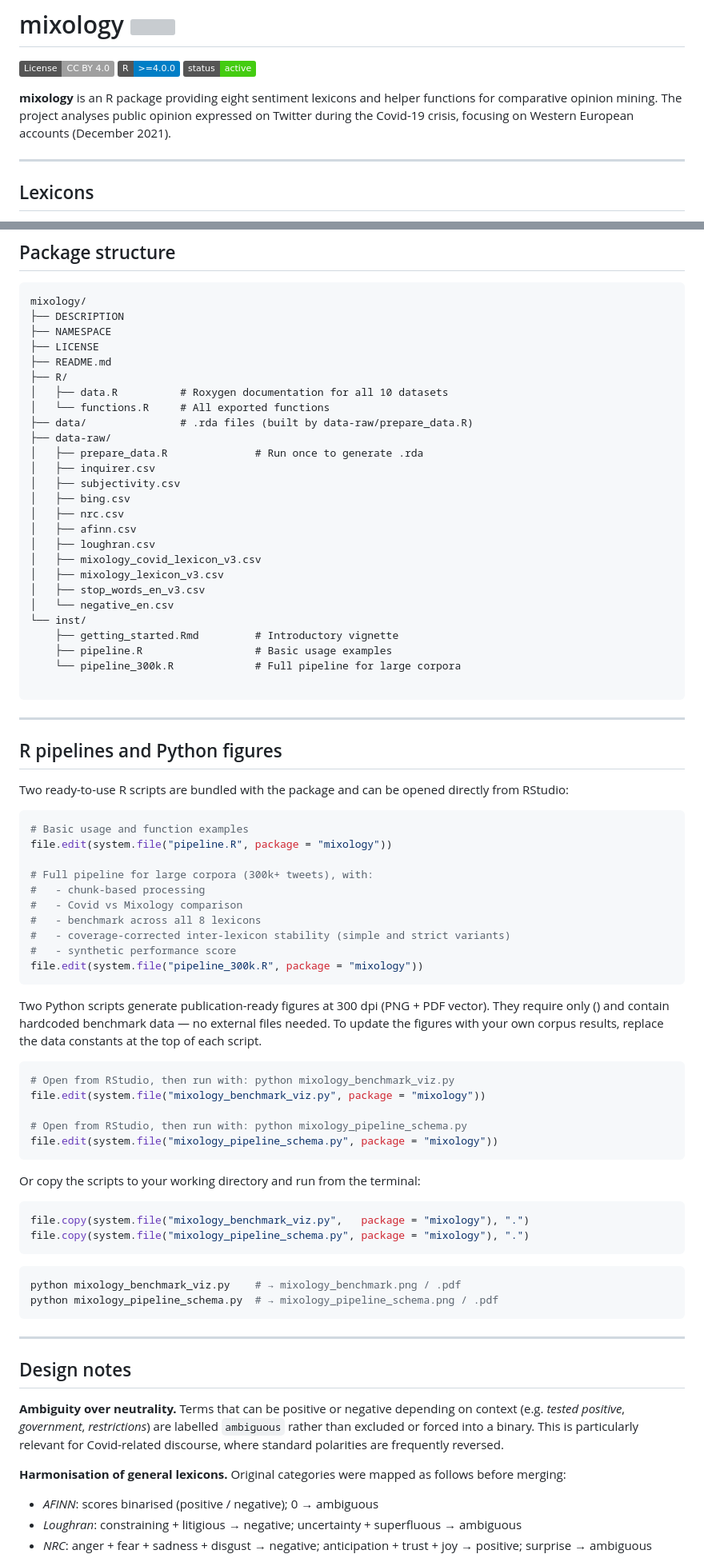
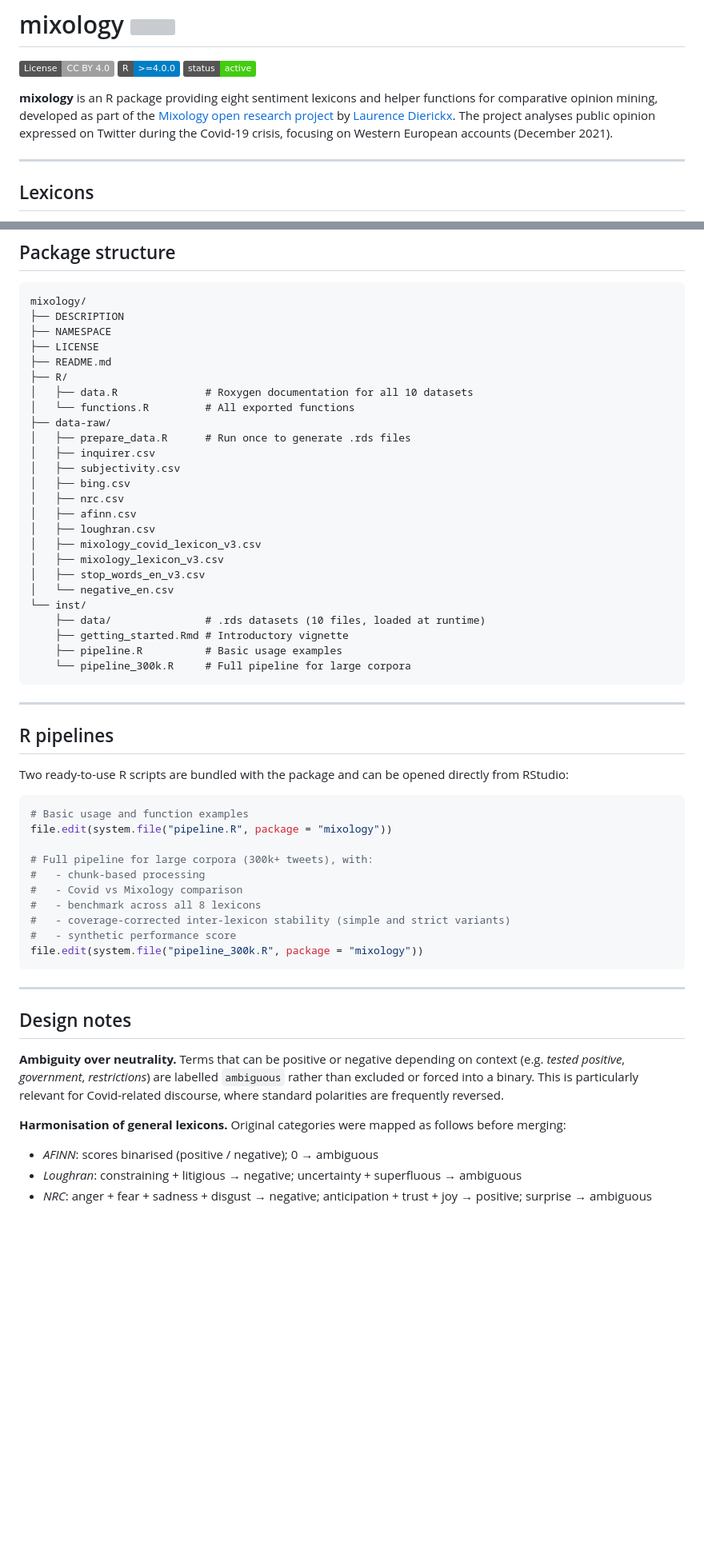
Before and after one commit to laurence001/mixology, a Markdown page: README.md, 2 parts joined by grey strips. Shown at 80% size. Drawn GitHub-style; badges without logos; blank space fills up the shorter version; grey boxes are pictures that could not be loaded.

````diff
--- a/README.md
+++ b/README.md
@@ -7,9 +7,11 @@
 <!-- badges: end -->
 
 **mixology** is an R package providing eight sentiment lexicons and helper
-functions for comparative opinion mining. The project analyses public
-opinion expressed on Twitter during the Covid-19 crisis, focusing on Western
-European accounts (December 2021).
+functions for comparative opinion mining, developed as part of the
+[Mixology open research project](https://ohmybox.info) by
+[Laurence Dierickx](https://ohmybox.info). The project analyses public
+opinion expressed on Twitter during the Covid-19 crisis, focusing on
+Western European accounts (December 2021).
 
 ---
 
@@ -133,11 +128,10 @@ mixology/
 ├── LICENSE
 ├── README.md
 ├── R/
-│   ├── data.R          # Roxygen documentation for all 10 datasets
-│   └── functions.R     # All exported functions
-├── data/               # .rda files (built by data-raw/prepare_data.R)
+│   ├── data.R              # Roxygen documentation for all 10 datasets
+│   └── functions.R         # All exported functions
 ├── data-raw/
-│   ├── prepare_data.R              # Run once to generate .rda
+│   ├── prepare_data.R      # Run once to generate .rds files
 │   ├── inquirer.csv
 │   ├── subjectivity.csv
 │   ├── bing.csv
@@ -149,17 +143,18 @@ mixology/
 │   ├── stop_words_en_v3.csv
 │   └── negative_en.csv
 └── inst/
-    ├── getting_started.Rmd         # Introductory vignette
-    ├── pipeline.R                  # Basic usage examples
-    └── pipeline_300k.R             # Full pipeline for large corpora
-
+    ├── data/               # .rds datasets (10 files, loaded at runtime)
+    ├── getting_started.Rmd # Introductory vignette
+    ├── pipeline.R          # Basic usage examples
+    └── pipeline_300k.R     # Full pipeline for large corpora
 ```
 
 ---
 
-## R pipelines and Python figures
+## R pipelines
 
-Two ready-to-use R scripts are bundled with the package and can be opened directly from RStudio:
+Two ready-to-use R scripts are bundled with the package and can be opened
+directly from RStudio:
 
 ```r
 # Basic usage and function examples
@@ -174,31 +169,6 @@ file.edit(system.file("pipeline.R", package = "mixology"))
 file.edit(system.file("pipeline_300k.R", package = "mixology"))
 ```
 
-Two Python scripts generate publication-ready figures at 300 dpi (PNG + PDF vector).
-They require only  () and contain hardcoded
-benchmark data — no external files needed. To update the figures with your own
-corpus results, replace the data constants at the top of each script.
-
-```r
-# Open from RStudio, then run with: python mixology_benchmark_viz.py
-file.edit(system.file("mixology_benchmark_viz.py", package = "mixology"))
-
-# Open from RStudio, then run with: python mixology_pipeline_schema.py
-file.edit(system.file("mixology_pipeline_schema.py", package = "mixology"))
-```
-
-Or copy the scripts to your working directory and run from the terminal:
-
-```r
-file.copy(system.file("mixology_benchmark_viz.py",   package = "mixology"), ".")
-file.copy(system.file("mixology_pipeline_schema.py", package = "mixology"), ".")
-```
-
-```bash
-python mixology_benchmark_viz.py    # → mixology_benchmark.png / .pdf
-python mixology_pipeline_schema.py  # → mixology_pipeline_schema.png / .pdf
-```
-
 ---
 
 ## Design notes
@@ -211,6 +181,7 @@ polarities are frequently reversed.
 
 **Harmonisation of general lexicons.** Original categories were mapped as
 follows before merging:
+
 - *AFINN*: scores binarised (positive / negative); 0 → ambiguous
 - *Loughran*: constraining + litigious → negative; uncertainty + superfluous → ambiguous
 - *NRC*: anger + fear + sadness + disgust → negative; anticipation + trust + joy → positive; surprise → ambiguous
````
Also changed, not shown: other parts of README.md (+6 -12 lines).
